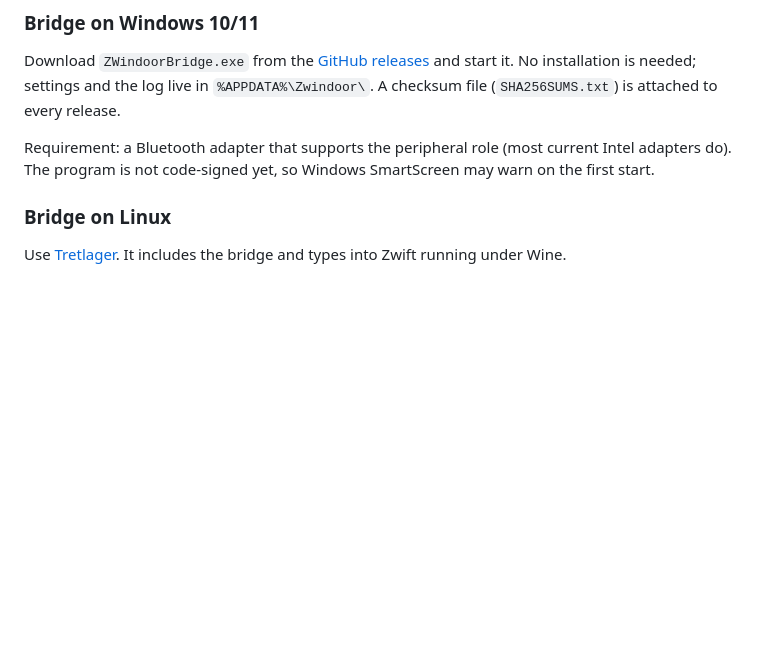
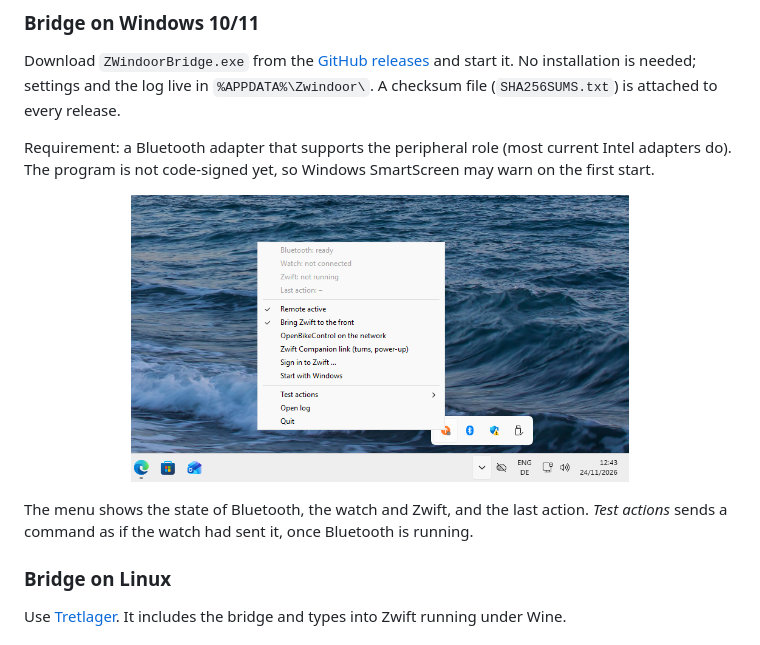
Before and after one commit to freiversum/wristpilot, a Markdown page: README.md, the part around the change. Drawn GitHub-style; pictures changed too: docs/screenshots/windows-tray.png (added); blank space fills up the shorter version.

```diff
--- a/README.md
+++ b/README.md
@@ -67,6 +67,13 @@ is needed; settings and the log live in `%APPDATA%\Zwindoor\`. A checksum file
 
 Requirement: a Bluetooth adapter that supports the peripheral role (most current Intel adapters
 do). The program is not code-signed yet, so Windows SmartScreen may warn on the first start.
+
+<p align="center">
+  <img src="docs/screenshots/windows-tray.png" alt="ZWindoor Bridge menu in the Windows notification area: status of Bluetooth, watch and Zwift, switches for the remote, OpenBikeControl and the Companion link, test actions, log and quit" width="70%">
+</p>
+
+The menu shows the state of Bluetooth, the watch and Zwift, and the last action. *Test actions*
+sends a command as if the watch had sent it, once Bluetooth is running.
 
 ### Bridge on Linux
 
```
Also changed, not shown: BACKLOG.md (+5 -0 lines), CHANGELOG.md (+2 -0 lines), 1 other file.
